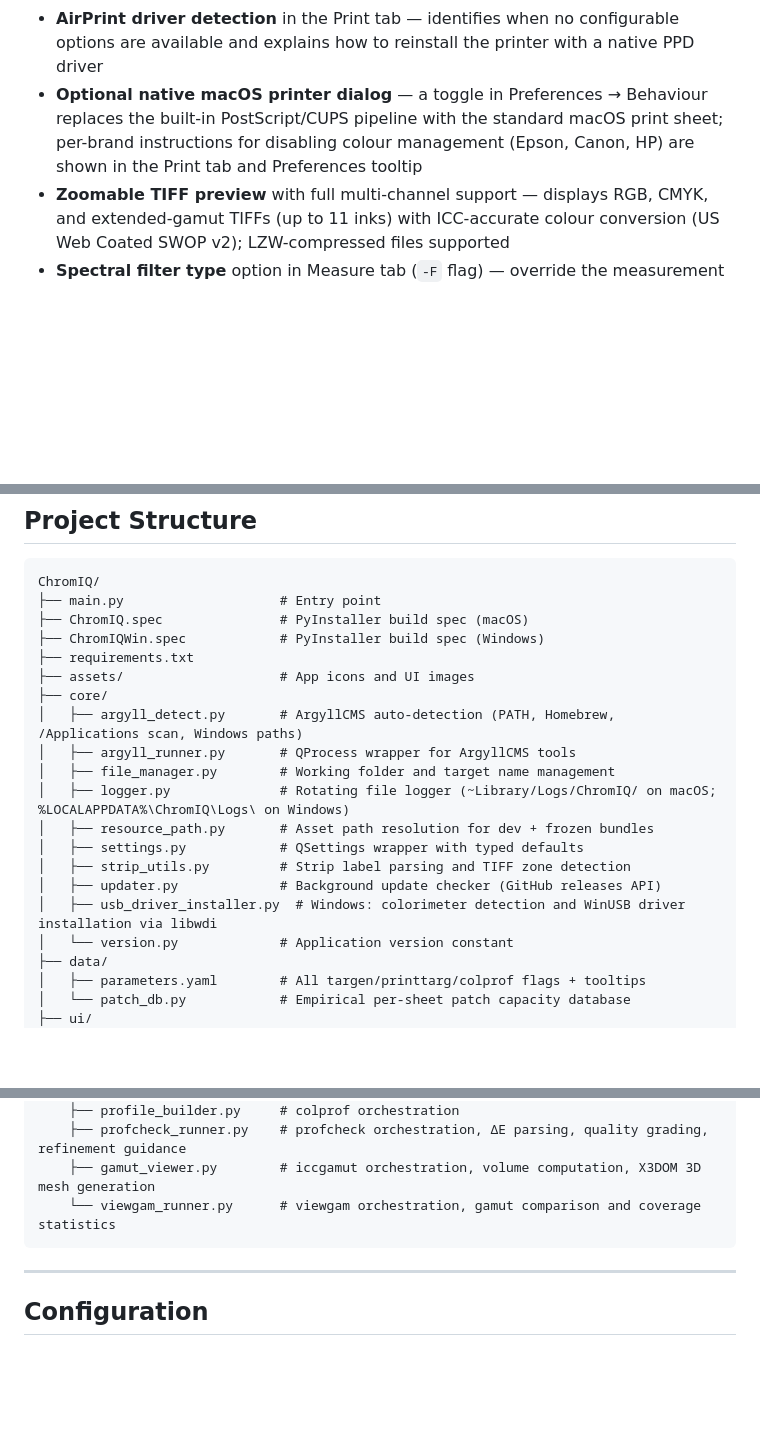
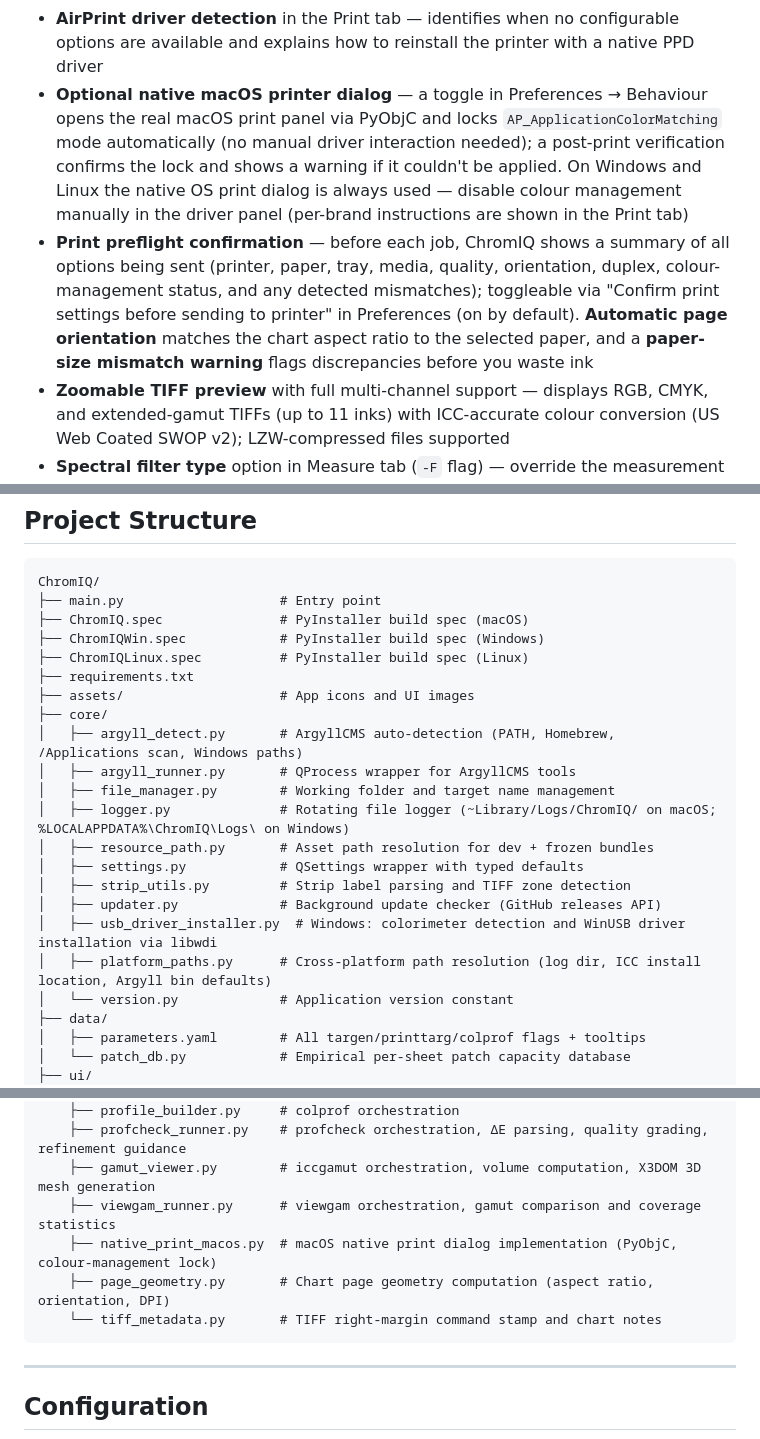
Before and after one commit to andrewphipps00/ChromIQ, a Markdown page: README.md, 3 parts joined by grey strips. Rendered like a GitHub page; blank space fills up the shorter version.

````diff
--- a/README.md
+++ b/README.md
@@ -133,7 +133,8 @@ A2, A3+, A3, A4, Tabloid (11×17), Legal, Letter, and landscape variants of each
 - **Printer reachability check** — detects offline printers before submitting a job and shows a clear error dialog
 - **Clear Print Queue** button and stuck-job pre-print detection — cancels held or aborted jobs before submitting a new one
 - **AirPrint driver detection** in the Print tab — identifies when no configurable options are available and explains how to reinstall the printer with a native PPD driver
-- **Optional native macOS printer dialog** — a toggle in Preferences → Behaviour replaces the built-in PostScript/CUPS pipeline with the standard macOS print sheet; per-brand instructions for disabling colour management (Epson, Canon, HP) are shown in the Print tab and Preferences tooltip
+- **Optional native macOS printer dialog** — a toggle in Preferences → Behaviour opens the real macOS print panel via PyObjC and locks `AP_ApplicationColorMatching` mode automatically (no manual driver interaction needed); a post-print verification confirms the lock and shows a warning if it couldn't be applied. On Windows and Linux the native OS print dialog is always used — disable colour management manually in the driver panel (per-brand instructions are shown in the Print tab)
+- **Print preflight confirmation** — before each job, ChromIQ shows a summary of all options being sent (printer, paper, tray, media, quality, orientation, duplex, colour-management status, and any detected mismatches); toggleable via "Confirm print settings before sending to printer" in Preferences (on by default). **Automatic page orientation** matches the chart aspect ratio to the selected paper, and a **paper-size mismatch warning** flags discrepancies before you waste ink
 - **Zoomable TIFF preview** with full multi-channel support — displays RGB, CMYK, and extended-gamut TIFFs (up to 11 inks) with ICC-accurate colour conversion (US Web Coated SWOP v2); LZW-compressed files supported
 - **Spectral filter type** option in Measure tab (`-F` flag) — override the measurement condition (M0 / M1 / M2 / M3) for instruments that support it
 - Full `colprof` option set: illuminant (D50, D65, A, C, F5, F8, F10), observer (1931 2°, 1964 10°, 2015 variants), FWA compensation, gamut mapping source profiles, rendering intent overrides
@@ -254,6 +260,7 @@ ChromIQ/
 ├── main.py                    # Entry point
 ├── ChromIQ.spec               # PyInstaller build spec (macOS)
 ├── ChromIQWin.spec            # PyInstaller build spec (Windows)
+├── ChromIQLinux.spec          # PyInstaller build spec (Linux)
 ├── requirements.txt
 ├── assets/                    # App icons and UI images
 ├── core/
@@ -266,6 +273,7 @@ ChromIQ/
 │   ├── strip_utils.py         # Strip label parsing and TIFF zone detection
 │   ├── updater.py             # Background update checker (GitHub releases API)
 │   ├── usb_driver_installer.py  # Windows: colorimeter detection and WinUSB driver installation via libwdi
+│   ├── platform_paths.py      # Cross-platform path resolution (log dir, ICC install location, Argyll bin defaults)
 │   └── version.py             # Application version constant
 ├── data/
 │   ├── parameters.yaml        # All targen/printtarg/colprof flags + tooltips
@@ -304,7 +313,10 @@ ChromIQ/
     ├── profile_builder.py     # colprof orchestration
     ├── profcheck_runner.py    # profcheck orchestration, ΔE parsing, quality grading, refinement guidance
     ├── gamut_viewer.py        # iccgamut orchestration, volume computation, X3DOM 3D mesh generation
-    └── viewgam_runner.py      # viewgam orchestration, gamut comparison and coverage statistics
+    ├── viewgam_runner.py      # viewgam orchestration, gamut comparison and coverage statistics
+    ├── native_print_macos.py  # macOS native print dialog implementation (PyObjC, colour-management lock)
+    ├── page_geometry.py       # Chart page geometry computation (aspect ratio, orientation, DPI)
+    └── tiff_metadata.py       # TIFF right-margin command stamp and chart notes
 ```
 
 ---
````
Also changed, not shown: other parts of README.md (+23 -4 lines).
